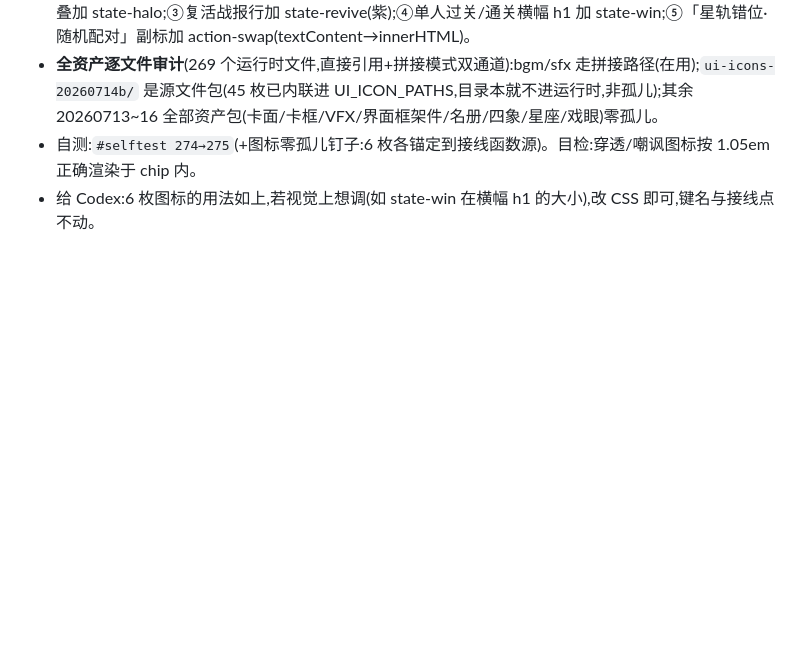
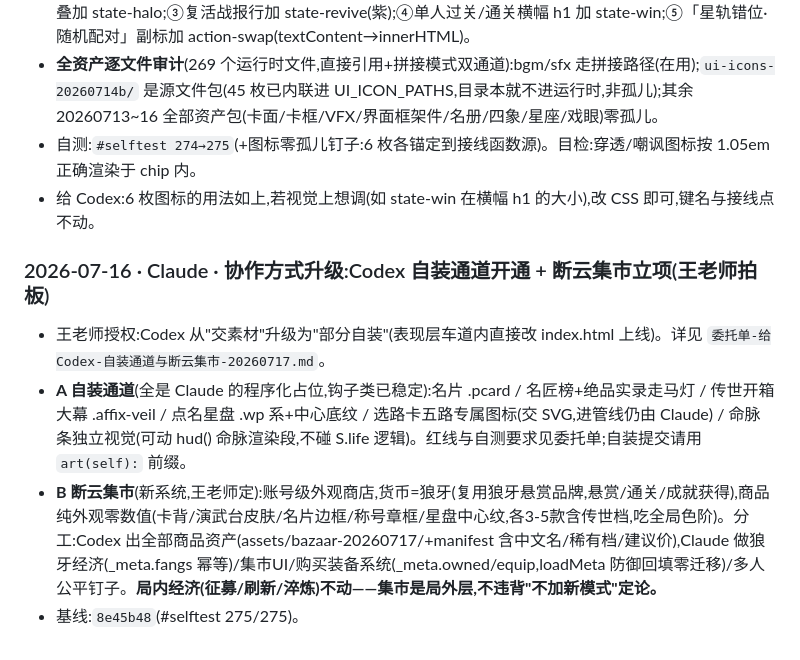
Before and after one commit to myskme/myskme-zimingqi, a Markdown page: AI-COLLABORATION.md, the part around the change. Drawn GitHub-style; blank space fills up the shorter version.

Commit message:
docs: Codex 自装通道开通(6项表现层专属车道+红线)+ 断云集市立项委托(账号级外观商店·狼牙经济·纯外观零数值)
Co-Authored-By: Claude Opus 4.8 <noreply@anthropic.com>

```diff
--- a/AI-COLLABORATION.md
+++ b/AI-COLLABORATION.md
@@ -401,3 +401,10 @@
 - **全资产逐文件审计**(269 个运行时文件,直接引用+拼接模式双通道):bgm/sfx 走拼接路径(在用);`ui-icons-20260714b/` 是源文件包(45 枚已内联进 UI_ICON_PATHS,目录本就不进运行时,非孤儿);其余 20260713~16 全部资产包(卡面/卡框/VFX/界面框架件/名册/四象/星座/戏眼)零孤儿。
 - 自测:`#selftest 274→275`(+图标零孤儿钉子:6 枚各锚定到接线函数源)。目检:穿透/嘲讽图标按 1.05em 正确渲染于 chip 内。
 - 给 Codex:6 枚图标的用法如上,若视觉上想调(如 state-win 在横幅 h1 的大小),改 CSS 即可,键名与接线点不动。
+
+### 2026-07-16 · Claude · 协作方式升级:Codex 自装通道开通 + 断云集市立项(王老师拍板)
+
+- 王老师授权:Codex 从"交素材"升级为"部分自装"(表现层车道内直接改 index.html 上线)。详见 `委托单-给Codex-自装通道与断云集市-20260717.md`。
+- **A 自装通道**(全是 Claude 的程序化占位,钩子类已稳定):名片 .pcard / 名匠榜+绝品实录走马灯 / 传世开箱大幕 .affix-veil / 点名星盘 .wp 系+中心底纹 / 选路卡五路专属图标(交 SVG,进管线仍由 Claude) / 命脉条独立视觉(可动 hud() 命脉渲染段,不碰 S.life 逻辑)。红线与自测要求见委托单;自装提交请用 `art(self):` 前缀。
+- **B 断云集市**(新系统,王老师定):账号级外观商店,货币=狼牙(复用狼牙悬赏品牌,悬赏/通关/成就获得),商品纯外观零数值(卡背/演武台皮肤/名片边框/称号章框/星盘中心纹,各3-5款含传世档,吃全局色阶)。分工:Codex 出全部商品资产(assets/bazaar-20260717/+manifest 含中文名/稀有档/建议价),Claude 做狼牙经济(_meta.fangs 幂等)/集市UI/购买装备系统(_meta.owned/equip,loadMeta 防御回填零迁移)/多人公平钉子。**局内经济(征募/刷新/淬炼)不动——集市是局外层,不违背"不加新模式"定论。**
+- 基线:`8e45b48`(#selftest 275/275)。
```
Also changed, not shown: 委托单-给Codex-自装通道与断云集市-20260717.md (added, +56 -0 lines).
